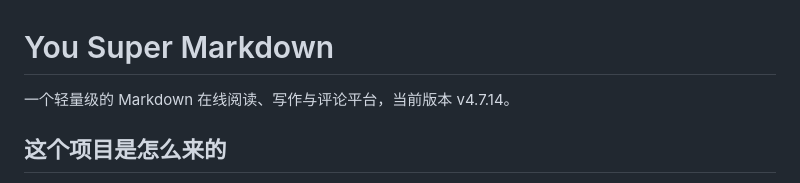
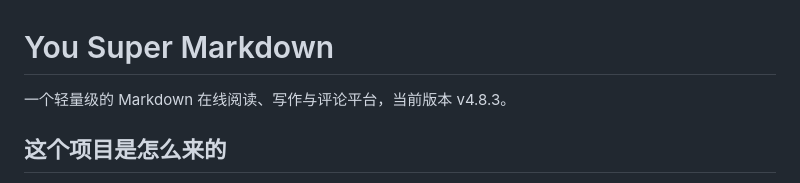
Before and after one commit to lixi-xiao/you-super-markdown, a Markdown page: README.md, the part around the change. GitHub-like rendering.

```diff
--- a/README.md
+++ b/README.md
@@ -1,6 +1,6 @@
 # You Super Markdown
 
-一个轻量级的 Markdown 在线阅读、写作与评论平台，当前版本 v4.7.14。
+一个轻量级的 Markdown 在线阅读、写作与评论平台，当前版本 v4.8.3。
 
 ## 这个项目是怎么来的
 
```
